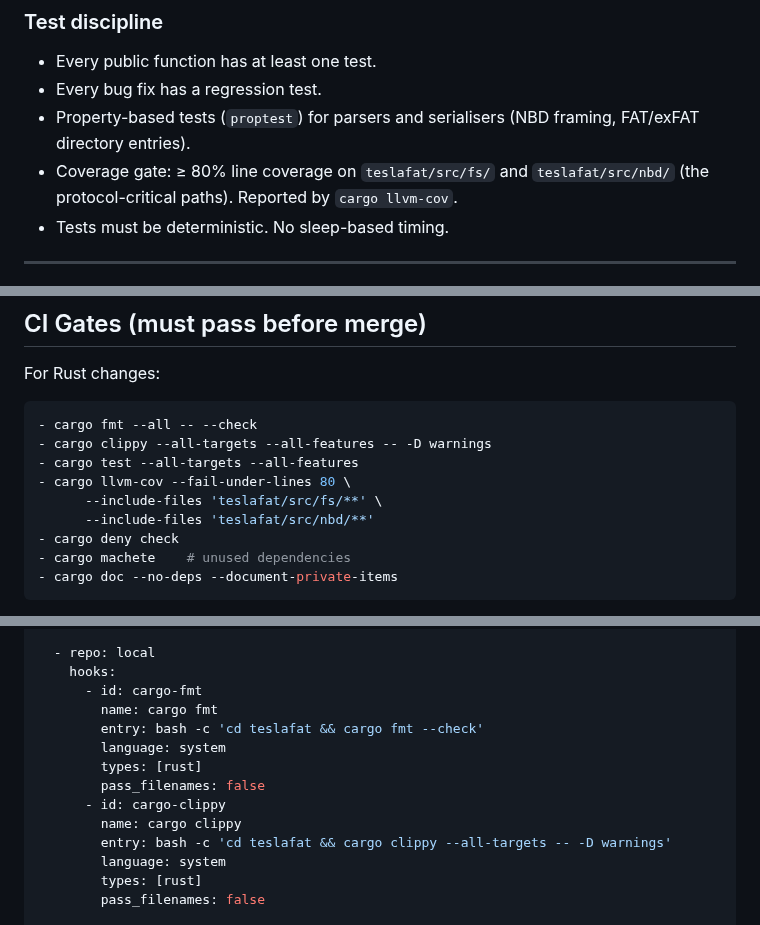
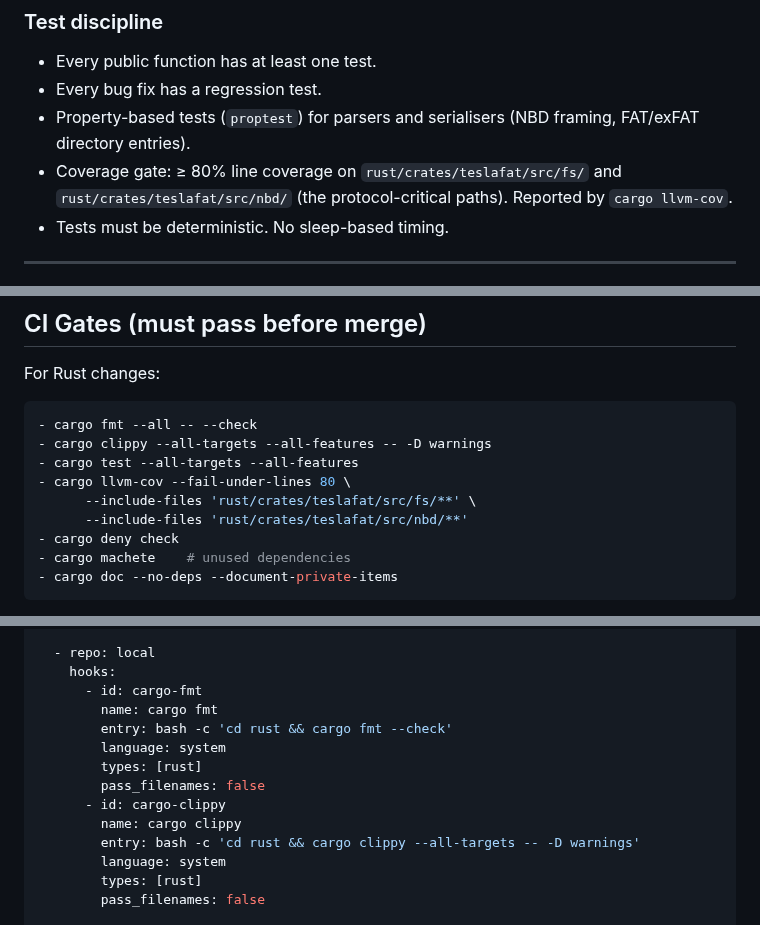
Before and after one commit to mphacker/TeslaUSB, a Markdown page: docs/03-CODE-QUALITY-CHARTER.md, 3 parts joined by grey strips. GitHub-like rendering.

```diff
--- a/docs/03-CODE-QUALITY-CHARTER.md
+++ b/docs/03-CODE-QUALITY-CHARTER.md
@@ -271,8 +272,9 @@ Notes:
 - Every bug fix has a regression test.
 - Property-based tests (`proptest`) for parsers and
   serialisers (NBD framing, FAT/exFAT directory entries).
-- Coverage gate: ≥ 80% line coverage on `teslafat/src/fs/`
-  and `teslafat/src/nbd/` (the protocol-critical paths).
+- Coverage gate: ≥ 80% line coverage on
+  `rust/crates/teslafat/src/fs/` and
+  `rust/crates/teslafat/src/nbd/` (the protocol-critical paths).
   Reported by `cargo llvm-cov`.
 - Tests must be deterministic. No sleep-based timing.
 
@@ -538,8 +540,8 @@ For Rust changes:
 - cargo clippy --all-targets --all-features -- -D warnings
 - cargo test --all-targets --all-features
 - cargo llvm-cov --fail-under-lines 80 \
-      --include-files 'teslafat/src/fs/**' \
-      --include-files 'teslafat/src/nbd/**'
+      --include-files 'rust/crates/teslafat/src/fs/**' \
+      --include-files 'rust/crates/teslafat/src/nbd/**'
 - cargo deny check
 - cargo machete    # unused dependencies
 - cargo doc --no-deps --document-private-items
@@ -590,13 +592,13 @@ repos:
     hooks:
       - id: cargo-fmt
         name: cargo fmt
-        entry: bash -c 'cd teslafat && cargo fmt --check'
+        entry: bash -c 'cd rust && cargo fmt --check'
         language: system
         types: [rust]
         pass_filenames: false
       - id: cargo-clippy
         name: cargo clippy
-        entry: bash -c 'cd teslafat && cargo clippy --all-targets -- -D warnings'
+        entry: bash -c 'cd rust && cargo clippy --all-targets -- -D warnings'
         language: system
         types: [rust]
         pass_filenames: false
```
Also changed, not shown: other parts of docs/03-CODE-QUALITY-CHARTER.md (+2 -1 lines), docs/01-PROGRESS.md (+48 -1 lines).
